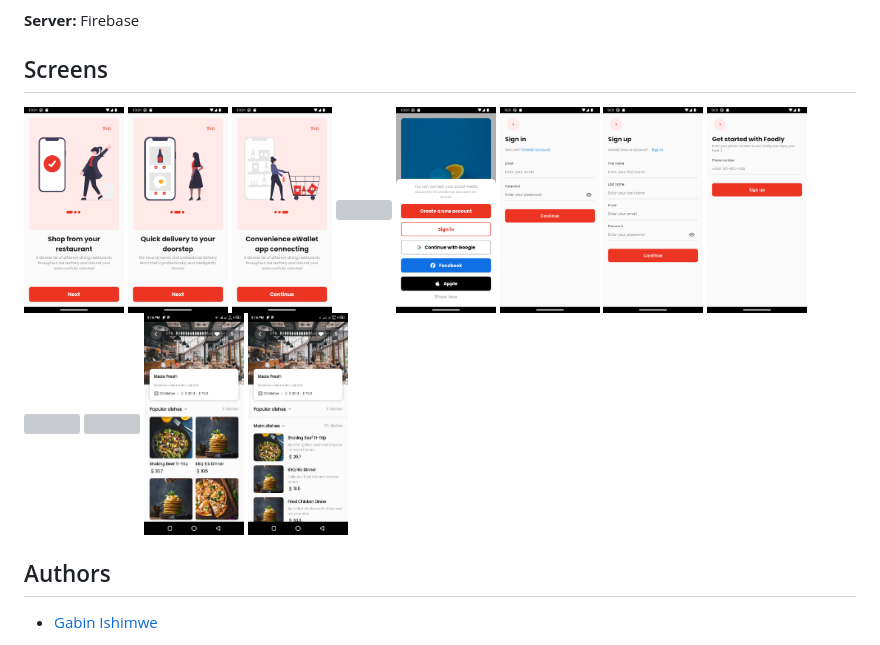
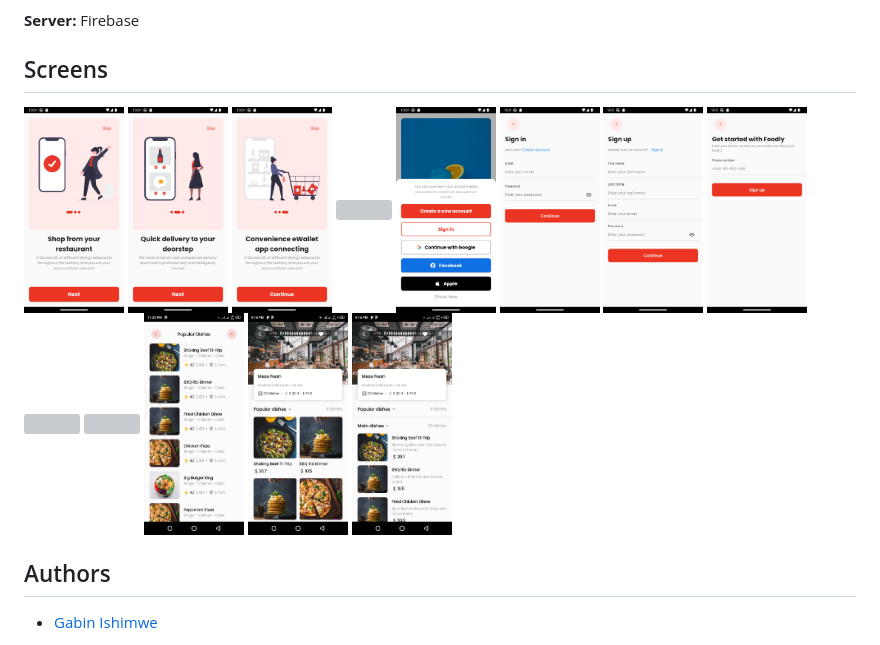
Before and after one commit to Gabin-ishimwe/food-app-mobile, a Markdown page: README.md, the part around the change printed below. GitHub-like rendering; pictures changed too: images/readme/view_dishes.jpeg (added); grey boxes are pictures that could not be loaded.

Commit message:
ch(readme):update readme

```diff
--- a/README.md
+++ b/README.md
@@ -52,6 +52,7 @@ flutter run
 **Server:** Firebase
 
 ## Screens
+
 <p float="left">
   <img src="./images/readme/onboarding_1.png" width="100" />
   <img src="./images/readme/onboarding_2.png" width="100" />
@@ -63,6 +64,7 @@ flutter run
   <img src="./images/readme/contact.png" width="100" />
   <img src="./images/readme/home_screen.png" width="100" />
   <img src="./images/readme/popular_restaurant.png" width="100" />
+  <img src="./images/readme/view_dishes.jpeg" width="100" />
   <img src="./images/readme/popular_dishes.jpeg" width="100" />
   <img src="./images/readme/main_dishes.jpeg" width="100" />
 
```
Also changed, not shown: other parts of README.md (+1 -1 lines).
